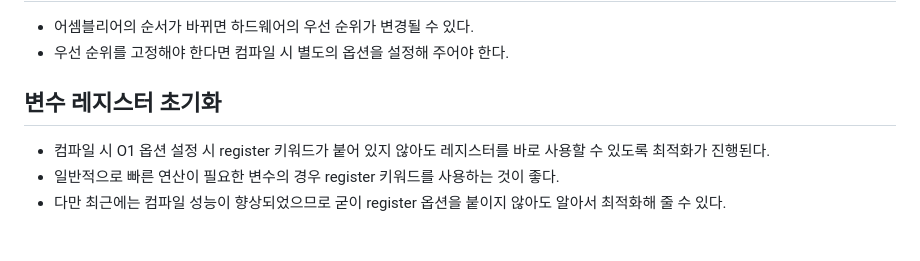
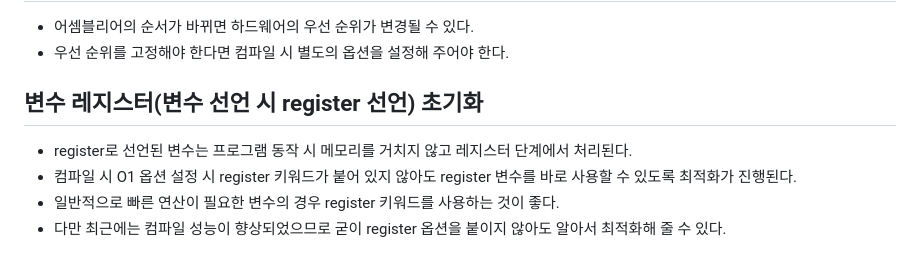
Before and after one commit to JhinJeon/TIL, a Markdown page: IoT&임베디드 교육/임베디드 시스템 코드 최적화.md, the part around the change. Drawn GitHub-style.

Commit message:
강의내용 보강

```diff
--- a/IoT&임베디드 교육/임베디드 시스템 코드 최적화.md
+++ b/IoT&임베디드 교육/임베디드 시스템 코드 최적화.md
@@ -52,9 +52,10 @@
 - 어셈블리어의 순서가 바뀌면 하드웨어의 우선 순위가 변경될 수 있다.
 - 우선 순위를 고정해야 한다면 컴파일 시 별도의 옵션을 설정해 주어야 한다.
 
-## 변수 레지스터 초기화
+## 변수 레지스터(변수 선언 시 register 선언) 초기화
 
-- 컴파일 시 O1 옵션 설정 시 register 키워드가 붙어 있지 않아도 레지스터를 바로 사용할 수 있도록 최적화가 진행된다.
+- register로 선언된 변수는 프로그램 동작 시 메모리를 거치지 않고 레지스터 단계에서 처리된다.
+- 컴파일 시 O1 옵션 설정 시 register 키워드가 붙어 있지 않아도 register 변수를 바로 사용할 수 있도록 최적화가 진행된다.
 - 일반적으로 빠른 연산이 필요한 변수의 경우 register 키워드를 사용하는 것이 좋다.
 - 다만 최근에는 컴파일 성능이 향상되었으므로 굳이 register 옵션을 붙이지 않아도 알아서 최적화해 줄 수 있다.
 
```
